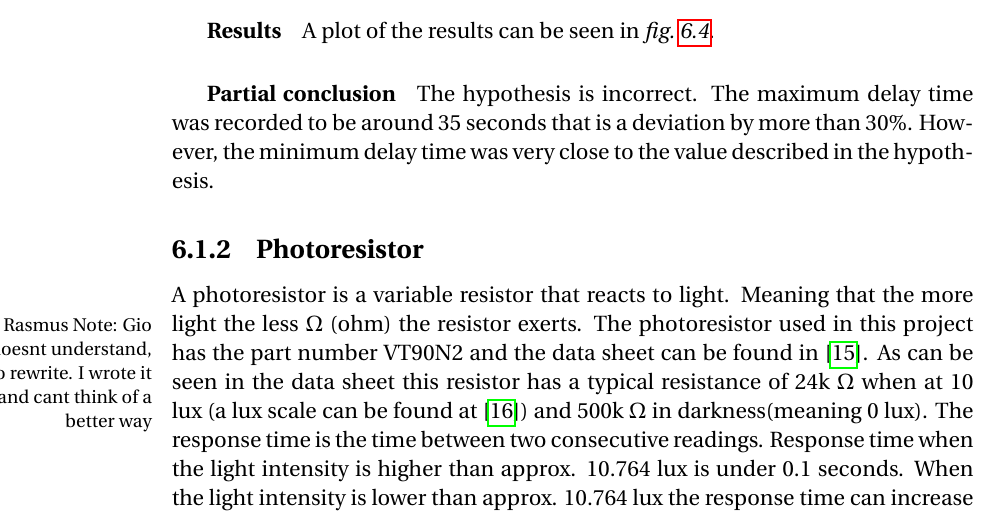
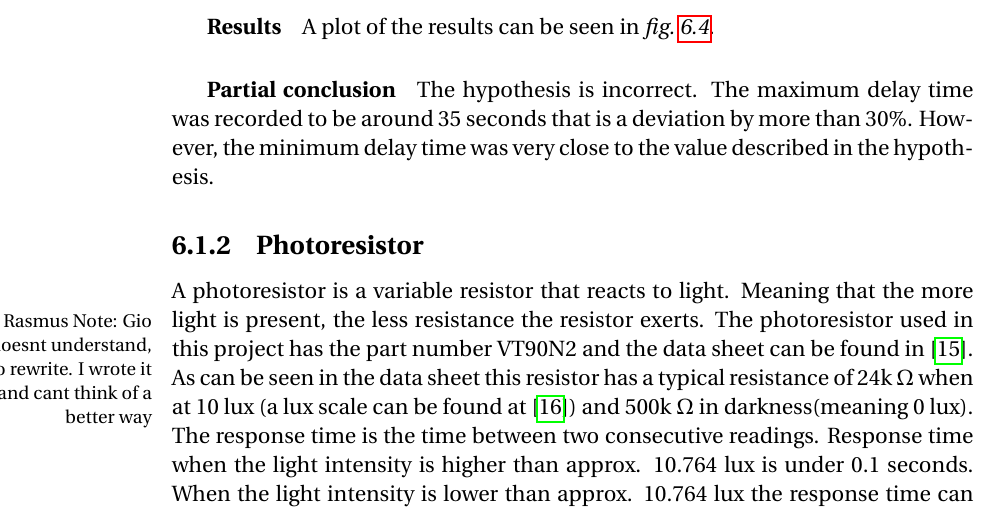
Before and after one commit to simonvandel/AHA, a LaTeX thesis (Report/master.tex, which reads Report/Implementation/hardware/photoResistor.tex): part of page 52 of 63, cut so that both start at the same text. Compiled offline with pdfLaTeX.

Commit message:
mini rephrase intro

```diff
--- a/Report/Implementation/hardware/photoResistor.tex
+++ b/Report/Implementation/hardware/photoResistor.tex
@@ -1,5 +1,5 @@
 \subsection{Photoresistor}\label{sub:photoresistor}
-A photoresistor is a variable resistor that reacts to light. Meaning that the more light the less $\Omega$ (ohm) the resistor exerts.\ranote{Gio doesnt understand, so rewrite. I wrote it and cant think of a better way} The photoresistor used in this project has the part number VT90N2 and the data sheet can be found in \cite{photoresistor_sheet}. As can be seen in the data sheet this resistor has a typical resistance of 24k $\Omega$ when at 10 lux (a lux scale can be found at \cite{lux_scale}) and 500k $\Omega$ in darkness(meaning 0 lux). The response time is the time between two consecutive readings. Response time when the light intensity is higher than approx. 10.764 lux is under 0.1 seconds. When the light intensity is lower than approx. 10.764 lux the response time can increase to up to 0.8 seconds. At 0 \degree C there can be up to about 13\% variance in the reported resistance. At 40 \degree C the variance can be up to 20\%. While this is a high variance the variance normalises to 0\% at around 25 \degree C. The photoresistor is sensitive to light outside the visible spectrum. It is below 18\% sensitive to some wavelengths below 400 nm, which means ultraviolet light could affect readings. It is below 5\% sensitive to light above 800 nm which means that infrared light can be considered a negligible interference.
+A photoresistor is a variable resistor that reacts to light. Meaning that the more light is present, the less resistance the resistor exerts.\ranote{Gio doesnt understand, so rewrite. I wrote it and cant think of a better way} The photoresistor used in this project has the part number VT90N2 and the data sheet can be found in \cite{photoresistor_sheet}. As can be seen in the data sheet this resistor has a typical resistance of 24k $\Omega$ when at 10 lux (a lux scale can be found at \cite{lux_scale}) and 500k $\Omega$ in darkness(meaning 0 lux). The response time is the time between two consecutive readings. Response time when the light intensity is higher than approx. 10.764 lux is under 0.1 seconds. When the light intensity is lower than approx. 10.764 lux the response time can increase to up to 0.8 seconds. At 0 \degree C there can be up to about 13\% variance in the reported resistance. At 40 \degree C the variance can be up to 20\%. While this is a high variance the variance normalises to 0\% at around 25 \degree C. The photoresistor is sensitive to light outside the visible spectrum. It is below 18\% sensitive to some wavelengths below 400 nm, which means ultraviolet light could affect readings. It is below 5\% sensitive to light above 800 nm which means that infrared light can be considered a negligible interference.
 
 Because the resistor is too sensitive for the purpose of this project, a pull-down resistor is added to the circuit\cite{pulldown_resistor}. A pull-down resistor lowers the base value, this means that we can detect higher levels of light. An example setup can be seen in \cref{fig:arduino_photoresistor_wiring}. For the experiments we used to identical setups.
 
```
